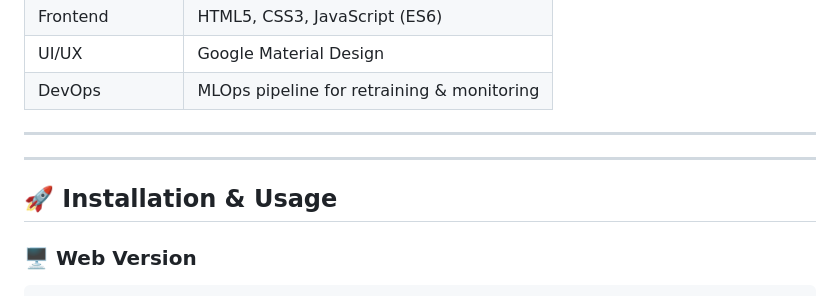
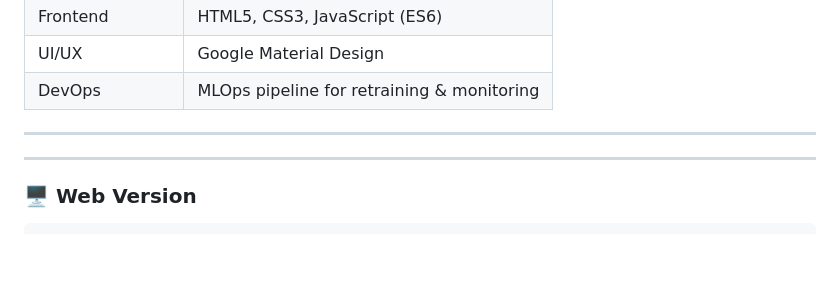
Before and after one commit to habiba-tech/CyberGuard-APP, a Markdown page: README.md, the part around the change. Rendered like a GitHub page; blank space fills up the shorter version.

````diff
--- a/README.md
+++ b/README.md
@@ -100,8 +100,6 @@ Deepfake and forged-media detection using computer-vision forensics.
 
 ---
 
-## 🚀 Installation & Usage
-
 ### 🖥️ Web Version
 ```bash
 git clone https://github.com/habiba-tech/CyberGuardApp.git
````
